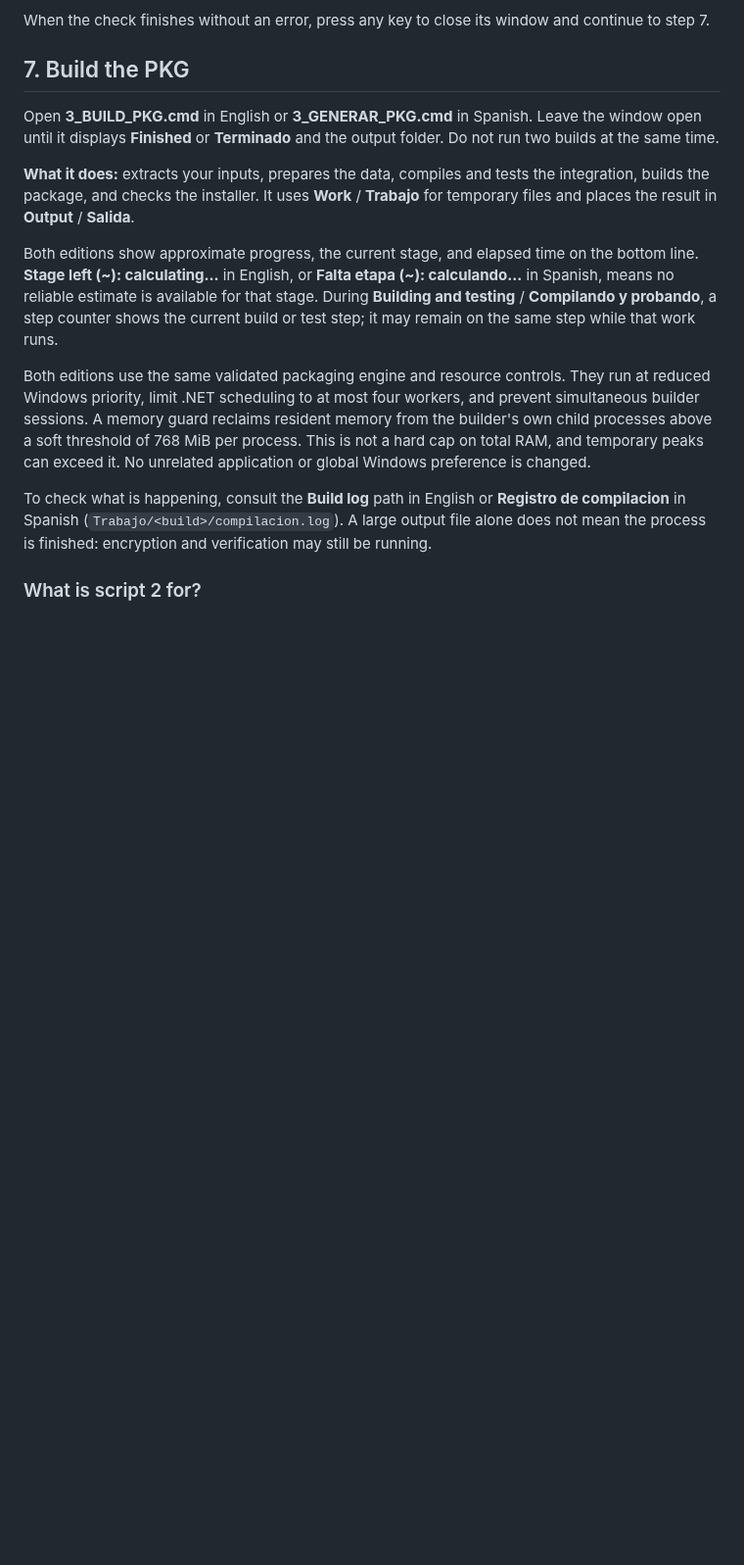
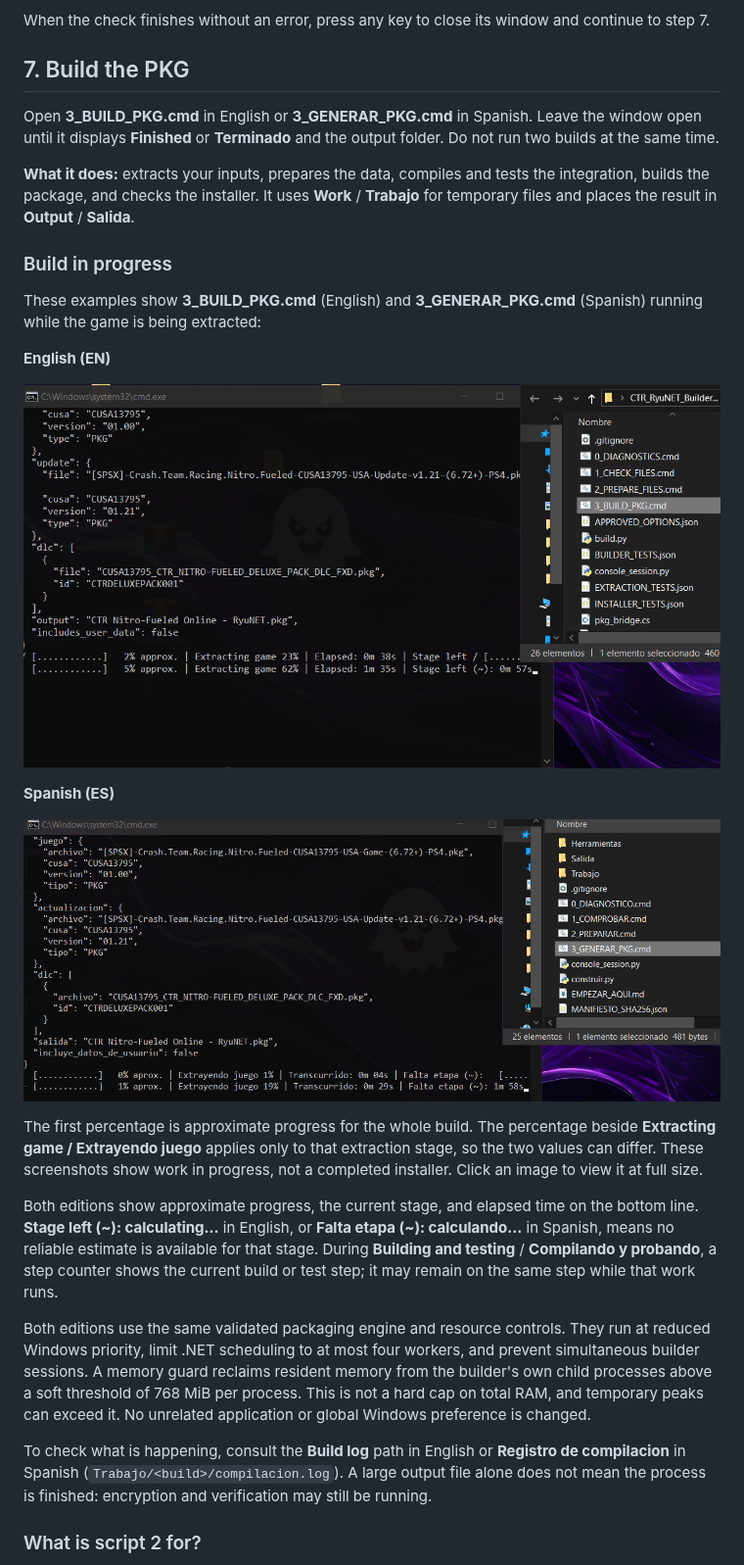
Before and after one commit to Trollfachender777/CTR-RyuNET-PS4, a Markdown page: GUIA_DE_USO.md, the part around one of its changes. Shown at 98% size. Drawn GitHub-style; pictures changed too: tutorial-build-progress-en.png (added), tutorial-build-progress-es.png (added); blank space fills up the shorter version.

Commit message:
Illustrate building the PKG and finding output
Add the supplied EN and ES screenshots to steps 7 and 8. Explain overall versus extraction progress and show Output or Salida after the build finishes.

```diff
--- a/GUIA_DE_USO.md
+++ b/GUIA_DE_USO.md
@@ -122,6 +122,20 @@ Open **3_BUILD_PKG.cmd** in English or **3_GENERAR_PKG.cmd** in Spanish. Leave t
 
 **What it does:** extracts your inputs, prepares the data, compiles and tests the integration, builds the package, and checks the installer. It uses **Work** / **Trabajo** for temporary files and places the result in **Output** / **Salida**.
 
+### Build in progress
+
+These examples show **3_BUILD_PKG.cmd** (English) and **3_GENERAR_PKG.cmd** (Spanish) running while the game is being extracted:
+
+**English (EN)**
+
+![English build in progress with 3_BUILD_PKG.cmd selected and extraction progress visible](tutorial-build-progress-en.png)
+
+**Spanish (ES)**
+
+![Spanish build in progress with 3_GENERAR_PKG.cmd selected and extraction progress visible](tutorial-build-progress-es.png)
+
+The first percentage is approximate progress for the whole build. The percentage beside **Extracting game / Extrayendo juego** applies only to that extraction stage, so the two values can differ. These screenshots show work in progress, not a completed installer. Click an image to view it at full size.
+
 Both editions show approximate progress, the current stage, and elapsed time on the bottom line. **Stage left (~): calculating...** in English, or **Falta etapa (~): calculando...** in Spanish, means no reliable estimate is available for that stage. During **Building and testing** / **Compilando y probando**, a step counter shows the current build or test step; it may remain on the same step while that work runs.
 
 Both editions use the same validated packaging engine and resource controls. They run at reduced Windows priority, limit .NET scheduling to at most four workers, and prevent simultaneous builder sessions. A memory guard reclaims resident memory from the builder's own child processes above a soft threshold of 768 MiB per process. This is not a hard cap on total RAM, and temporary peaks can exceed it. No unrelated application or global Windows preference is changed.
```
Also changed, not shown: other parts of GUIA_DE_USO.md (+7 -1 lines), tutorial-output-en.png (added), tutorial-output-es.png (added).
